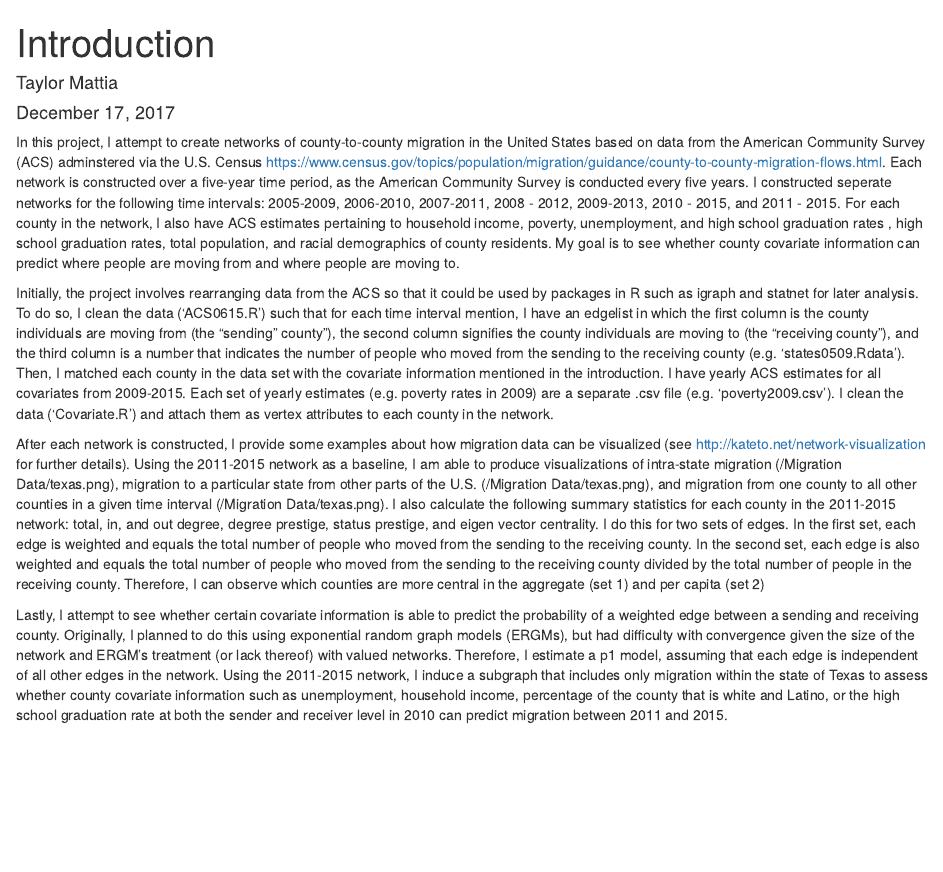
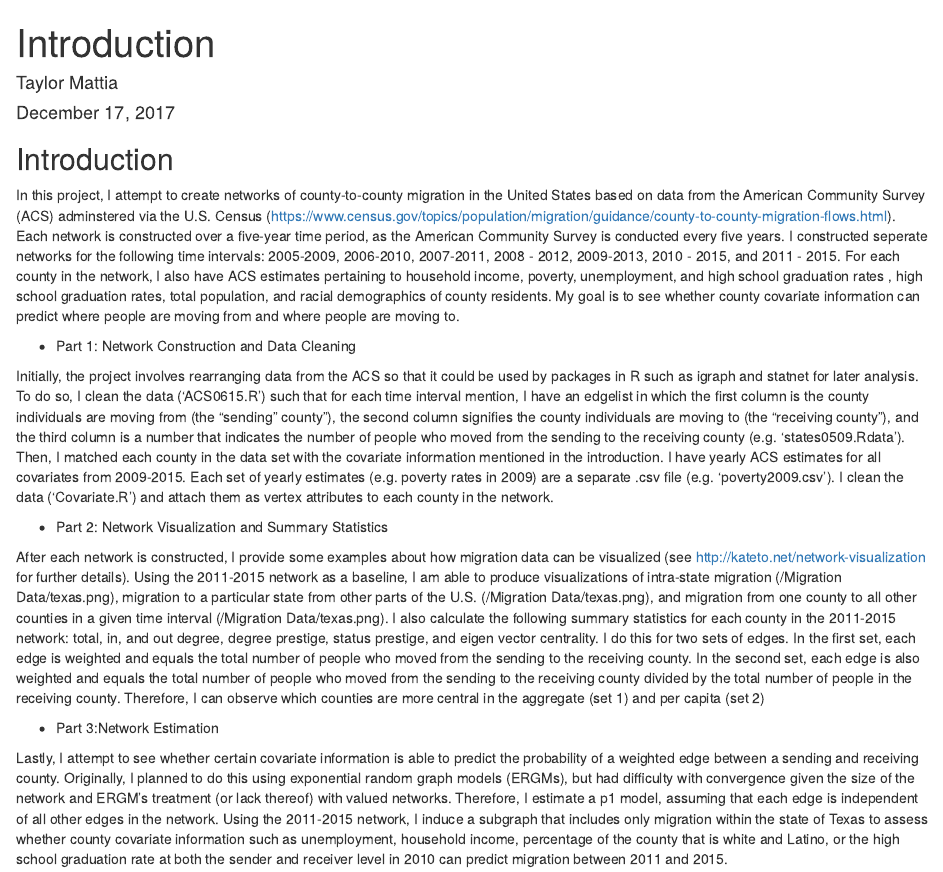
Before and after one commit to apstanet2017/apstanet17-tmattia93, an R Markdown document (Readme.Rmd): the page in a window 1100 px wide, from its top. Rendered offline with R 4.5, knitr and Pandoc, with nearby package versions.

Commit message:
readme update

```diff
--- a/Readme.Rmd
+++ b/Readme.Rmd
@@ -5,13 +5,19 @@ date: "December 17, 2017"
 output: html_document
 ---
 
-In this project, I attempt to create networks of county-to-county migration in the United States based on data from the American Community Survey (ACS) adminstered via the U.S. Census <https://www.census.gov/topics/population/migration/guidance/county-to-county-migration-flows.html>.  Each network is constructed over a five-year time period, as the American Community Survey is conducted every five years. I constructed seperate networks for the following time intervals: 2005-2009, 2006-2010, 2007-2011, 2008 - 2012, 2009-2013, 2010 - 2015, and 2011 - 2015. For each county in the network, I also have ACS estimates pertaining to household income, poverty, unemployment, and high school graduation rates , high school graduation rates, total population, and racial demographics of county residents. My goal is to see whether county covariate information can predict where people are moving from and where people are moving to.
+## Introduction
 
-\textbf{Part 1: Network Construction and Data Cleaning}
+In this project, I attempt to create networks of county-to-county migration in the United States based on data from the American Community Survey (ACS) adminstered via the U.S. Census (<https://www.census.gov/topics/population/migration/guidance/county-to-county-migration-flows.html>).  Each network is constructed over a five-year time period, as the American Community Survey is conducted every five years. I constructed seperate networks for the following time intervals: 2005-2009, 2006-2010, 2007-2011, 2008 - 2012, 2009-2013, 2010 - 2015, and 2011 - 2015. For each county in the network, I also have ACS estimates pertaining to household income, poverty, unemployment, and high school graduation rates , high school graduation rates, total population, and racial demographics of county residents. My goal is to see whether county covariate information can predict where people are moving from and where people are moving to.
+
+* Part 1: Network Construction and Data Cleaning
+
 Initially, the project involves rearranging data from the ACS so that it could be used by packages in R such as igraph and statnet for later analysis. To do so, I clean the data ('ACS0615.R') such that for each time interval mention, I have an edgelist in which the first column is the county individuals are moving from (the "sending" county"), the second column signifies the county individuals are moving to (the "receiving county"), and the third column is a number that indicates the number of people who moved from the sending to the receiving county (e.g. 'states0509.Rdata'). Then, I matched each county in the data set with the covariate information mentioned in the introduction. I have yearly ACS estimates for all covariates from 2009-2015. Each set of yearly estimates (e.g. poverty rates in 2009) are a separate .csv file (e.g. 'poverty2009.csv'). I clean the data ('Covariate.R') and attach them as vertex attributes to each county in the network.
 
-\textbf{Part 2: Network Visualization and Summary Statistics}
+* Part 2: Network Visualization and Summary Statistics
+
 After each network is constructed, I provide some examples about how migration data can be visualized (see    http://kateto.net/network-visualization for further details). Using the 2011-2015 network as a baseline, I am able to produce visualizations of intra-state migration (/Migration Data/texas.png), migration to a particular state from other parts of the U.S. (/Migration Data/texas.png), and migration from one county to all other counties in a given time interval (/Migration Data/texas.png). I also calculate the following summary statistics for each county in the 2011-2015 network: total, in, and out degree, degree prestige, status prestige, and eigen vector centrality. I do this for two sets of edges. In the first set, each edge is weighted and equals the total number of people who moved from the sending to the receiving county. In the second set, each edge is also weighted and equals the total number of people who moved from the sending to the receiving county divided by the total number of people in the receiving county. Therefore, I can observe which counties are more central in the aggregate (set 1) and per capita (set 2)
 
-\textbf{Part 3: Network Estimation}
+
+* Part 3:Network Estimation
+
 Lastly, I attempt to see whether certain covariate information is able to predict the probability of a weighted edge between a sending and receiving county. Originally, I planned to do this using exponential random graph models (ERGMs), but had difficulty with convergence given the size of the network and ERGM's treatment (or lack thereof) with valued networks. Therefore, I estimate a p1 model, assuming that each edge is independent of all other edges in the network. Using the 2011-2015 network, I induce a subgraph that includes only migration within the state of Texas to assess whether county covariate information such as unemployment, household income, percentage of the county that is white and Latino, or the high school graduation rate at both the sender and receiver level in 2010 can predict migration between 2011 and 2015.
```
